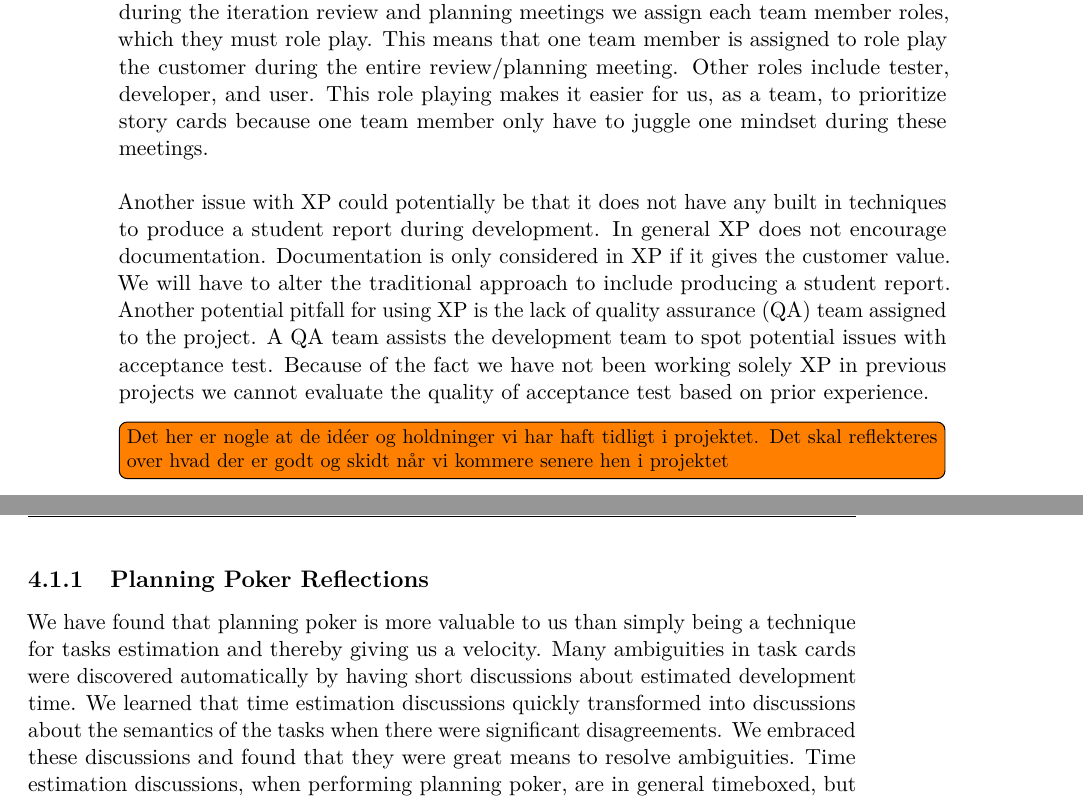
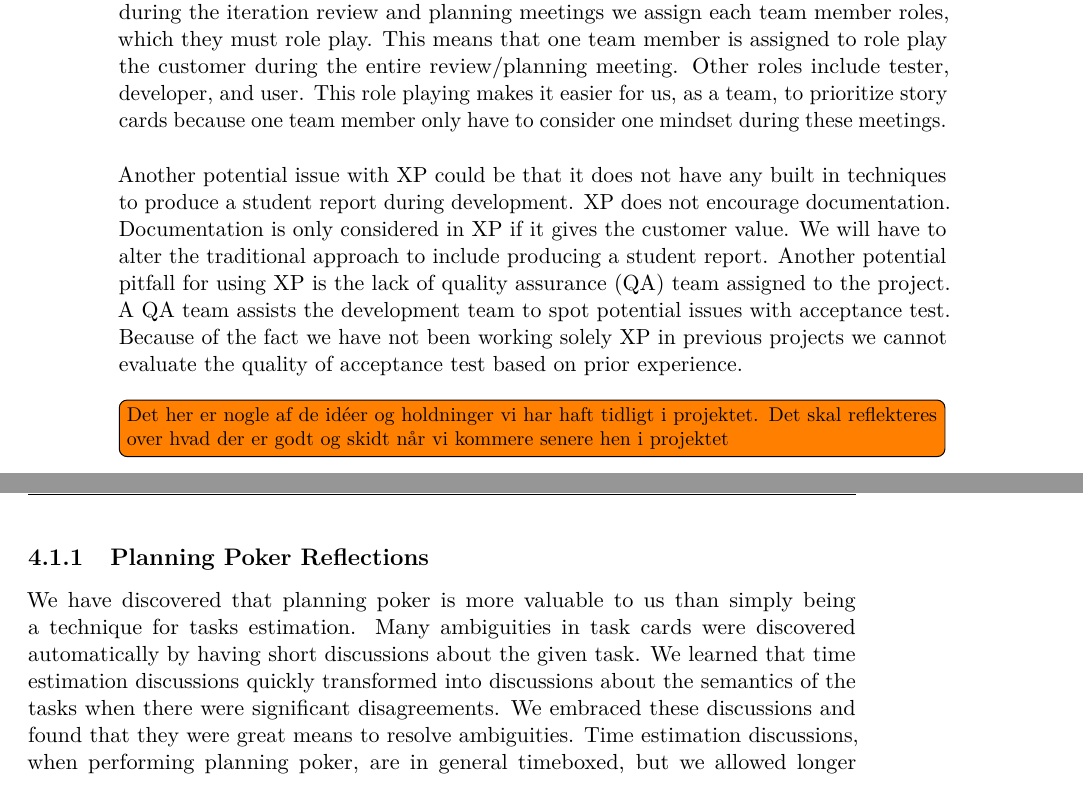
Before and after one commit to Shaderex/SW8-Report, a LaTeX thesis (super_main.tex, which reads content/unsorted/development_method.tex): two parts of pages 21 and 22 of 27, joined at a grey line, cut so that both start at the same text. Compiled offline with pdfLaTeX.

Commit message:
Corrections on development method section

```diff
--- a/content/unsorted/development_method.tex
+++ b/content/unsorted/development_method.tex
@@ -7,12 +7,12 @@ This section will describe the development method that was used in this project.
 \\\\
 Extreme Programming seemed attractive to us due to the fact that the method is test-driven. We have been lacking test and evaluation during the development of the previous semester projects, where tests and evaluation were done in an ad-hoc fashion. In an agile development method, we feel that a test-driven, or a test-first approach would help us solve this problem and achieve a more structured approach to enforce testing. Furthermore knowledge sharing is also encouraged in XP by using different practices such as daily stand up meetings and pair programming. For us, knowledge sharing is important, since all members of the group should have insight in the product and the report written. Using these practices, we achieved a higher level of knowledge sharing and at the same time increase the quality of the software produced\todo{Vi ved sådan set ikke noget om det her endnu, så omformuler det hvis det ikke er sandt i fremtiden}. Extreme Programming encourages rather short iterations in comparison to other agile development methods. These short iterations will assists us to steer the project with higher accuracy between iterations. Lastly XP also have techniques to handle uncertainty in a semi structured way, by the use of spikes, which will be used to explore areas with little to no knowledge.
 \\\\
-A potential issue with Extreme Programming is that an on-site customer is required. However, this project is a student project with no paying customer or user. This means that we must role play the on-site customer during the development. This might be challenging because it can be difficult to enter the mindset of a customer. For this reason during the iteration review and planning meetings we assign each team member roles, which they must role play. This means that one team member is assigned to role play the customer during the entire review/planning meeting. Other roles include tester, developer, and user. This role playing makes it easier for us, as a team, to prioritize story cards because one team member only have to juggle one mindset during these meetings.
+A potential issue with Extreme Programming is that an on-site customer is required. However, this project is a student project with no paying customer or user. This means that we must role play the on-site customer during the development. This might be challenging because it can be difficult to enter the mindset of a customer. For this reason during the iteration review and planning meetings we assign each team member roles, which they must role play. This means that one team member is assigned to role play the customer during the entire review/planning meeting. Other roles include tester, developer, and user. This role playing makes it easier for us, as a team, to prioritize story cards because one team member only have to consider one mindset during these meetings.
 \\\\
-Another issue with XP could potentially be that it does not have any built in techniques to produce a student report during development. In general XP does not encourage documentation. Documentation is only considered in XP if it gives the customer value. We will have to alter the traditional approach to include producing a student report. Another potential pitfall for using XP is the lack of quality assurance (QA) team assigned to the project. A QA team assists the development team to spot potential issues with acceptance test. Because of the fact we have not been working solely XP in previous projects we cannot evaluate the quality of acceptance test based on prior experience.
+Another potential issue with XP could be that it does not have any built in techniques to produce a student report during development. XP does not encourage documentation. Documentation is only considered in XP if it gives the customer value. We will have to alter the traditional approach to include producing a student report. Another potential pitfall for using XP is the lack of quality assurance (QA) team assigned to the project. A QA team assists the development team to spot potential issues with acceptance test. Because of the fact we have not been working solely XP in previous projects we cannot evaluate the quality of acceptance test based on prior experience.
 
-\todo[inline]{Det her er nogle at de idéer og holdninger vi har haft tidligt i projektet. Det skal reflekteres over hvad der er godt og skidt når vi kommere senere hen i projektet}
+\todo[inline]{Det her er nogle af de idéer og holdninger vi har haft tidligt i projektet. Det skal reflekteres over hvad der er godt og skidt når vi kommere senere hen i projektet}
 
 \subsection{Planning Poker Reflections}
 
-We have found that planning poker is more valuable to us than simply being a technique for tasks estimation and thereby giving us a velocity. Many ambiguities in task cards were discovered automatically by having short discussions about estimated development time. We learned that time estimation discussions quickly transformed into discussions about the semantics of the tasks when there were significant disagreements. We embraced these discussions and found that they were great means to resolve ambiguities. Time estimation discussions, when performing planning poker, are in general timeboxed, but we allowed longer discussions when we felt that task cards should be updated in order to resolve ambiguities or if we felt that tasks should otherwise be split or clarified.
+We have discovered that planning poker is more valuable to us than simply being a technique for tasks estimation. Many ambiguities in task cards were discovered automatically by having short discussions about the given task. We learned that time estimation discussions quickly transformed into discussions about the semantics of the tasks when there were significant disagreements. We embraced these discussions and found that they were great means to resolve ambiguities. Time estimation discussions, when performing planning poker, are in general timeboxed, but we allowed longer discussions when we felt that task cards should be updated in order to resolve ambiguities or if we felt that tasks should otherwise be split or clarified.
```
